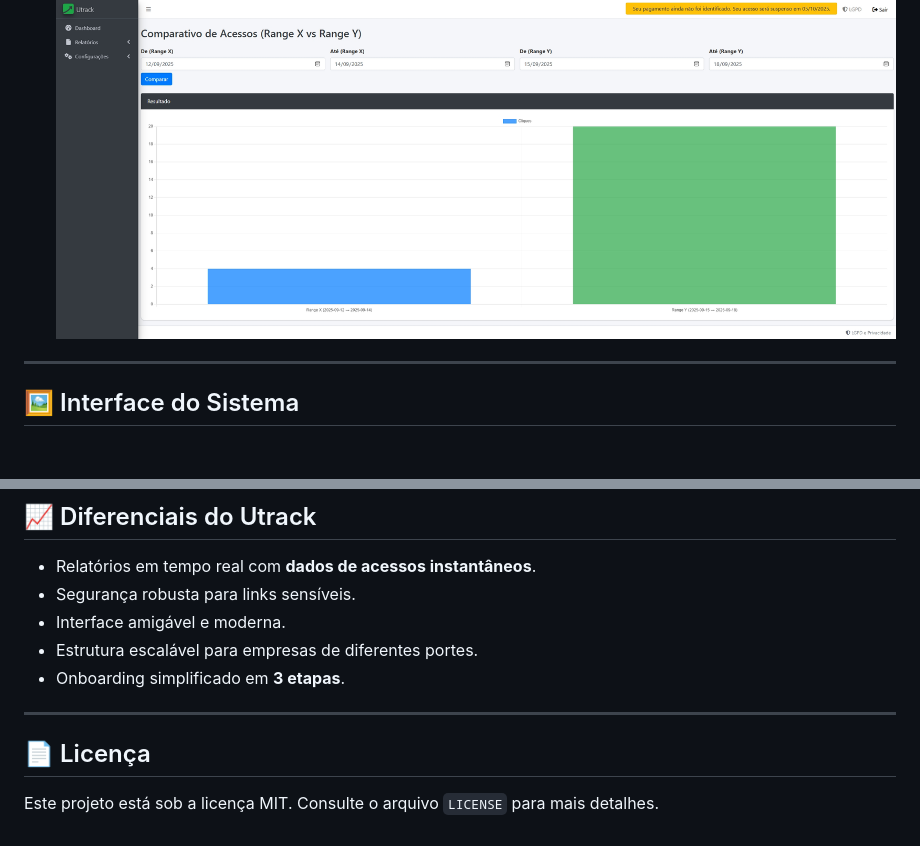
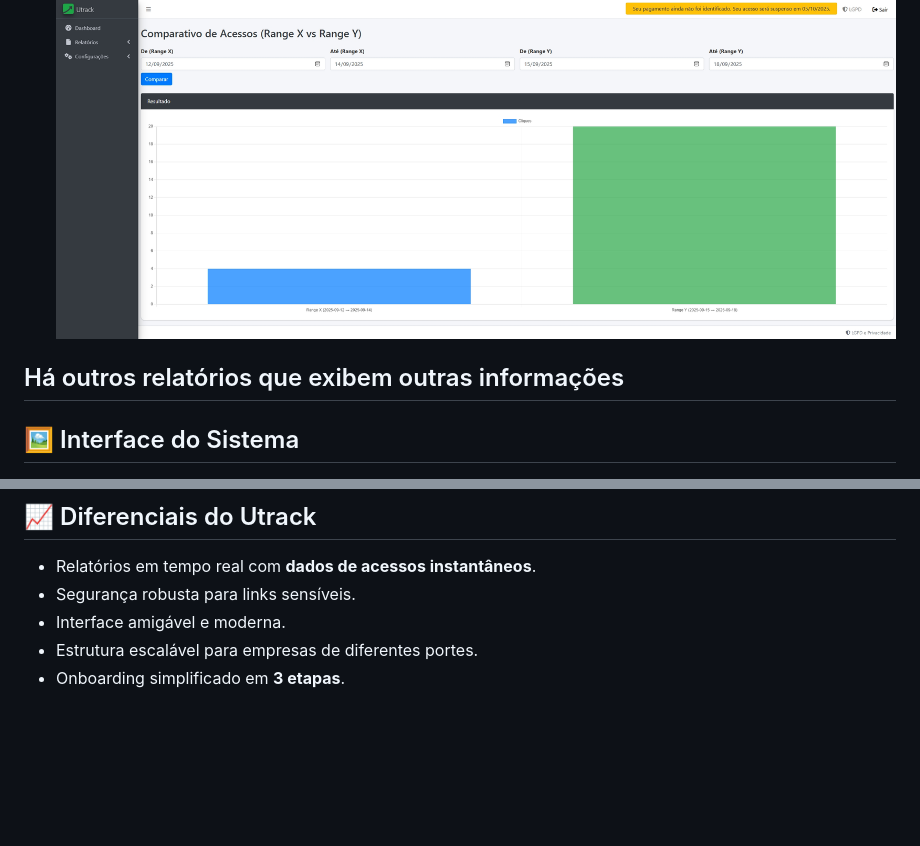
Before and after one commit to GabrielMcMoreira1997/Utrack, a Markdown page: README.md, 2 parts joined by grey strips. Rendered like a GitHub page; blank space fills up the shorter version.

```diff
--- a/README.md
+++ b/README.md
@@ -52,6 +52,7 @@ O Utrack oferece relatórios detalhados para análise de acessos:
    Compare períodos específicos e visualize tendências de acessos.
    ![Relatório por Intervalo de Datas](readme_assets/report-by-range.png)
 
+Há outros relatórios que exibem outras informações
 ---
 
 ## 🖼️ Interface do Sistema
@@ -170,9 +171,3 @@ O Utrack oferece relatórios detalhados para análise de acessos:
 * Interface amigável e moderna.
 * Estrutura escalável para empresas de diferentes portes.
 * Onboarding simplificado em **3 etapas**.
-
----
-
-## 📄 Licença
-
-Este projeto está sob a licença MIT. Consulte o arquivo `LICENSE` para mais detalhes.
```
